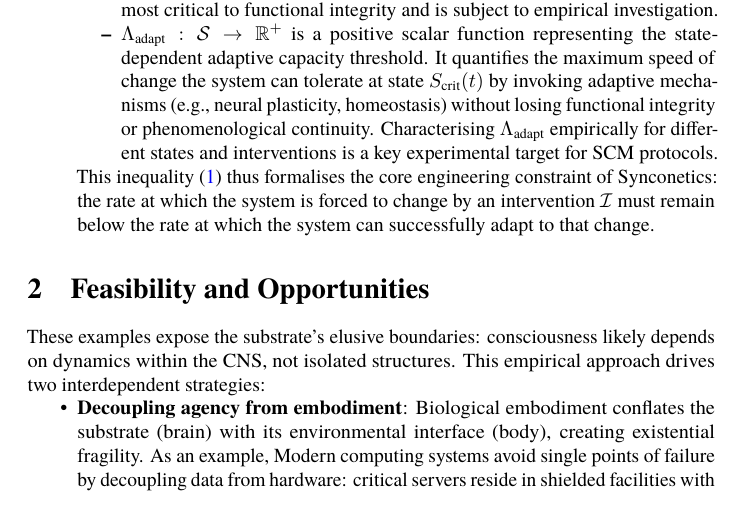
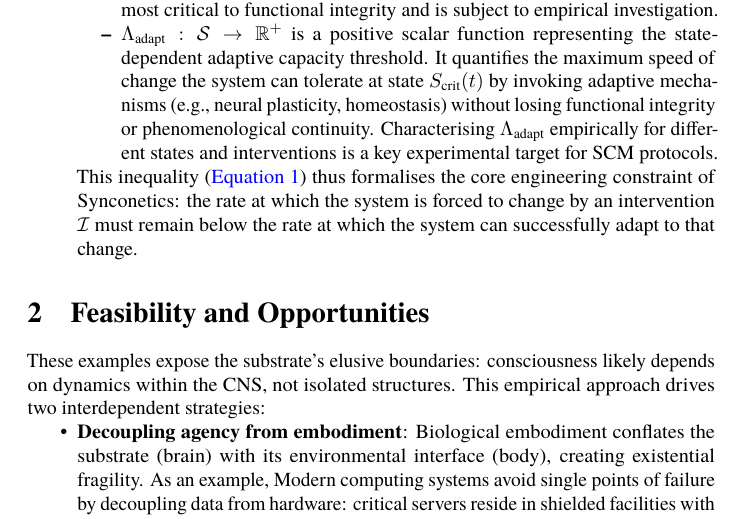
Before and after one commit to danburonline/public-writings, a LaTeX paper (02_essays/2025/002_essay/essay.tex): part of page 11 of 23, cut so that both start at the same text. Compiled offline with pdfLaTeX.

Commit message:
Done, up to the next chapter

```diff
--- a/02_essays/2025/002_essay/essay.tex
+++ b/02_essays/2025/002_essay/essay.tex
@@ -172,7 +172,7 @@
             \item \( \Lambda_{\text{adapt}}: \mathcal{S} \to \mathbb{R}^+ \) is a positive scalar function representing the state-dependent adaptive capacity threshold. It quantifies the maximum speed of change the system can tolerate at state \( S_{\text{crit}}(t) \) by invoking adaptive mechanisms (e.g., neural plasticity, homeostasis) without losing functional integrity or phenomenological continuity. Characterising \( \Lambda_{\text{adapt}} \) empirically for different states and interventions is a key experimental target for SCM protocols.
           \end{itemize}
 
-          This inequality (\ref{eq:continuity}) thus formalises the core engineering constraint of Synconetics: the rate at which the system is forced to change by an intervention \( \mathcal{I} \) must remain below the rate at which the system can successfully adapt to that change.
+          This inequality (\autoref{eq:continuity}) thus formalises the core engineering constraint of Synconetics: the rate at which the system is forced to change by an intervention \( \mathcal{I} \) must remain below the rate at which the system can successfully adapt to that change.
   \end{itemize}
 
   \section{Feasibility and Opportunities}
```
Also changed, not shown: 02_essays/2025/002_essay/essay.pdf.
